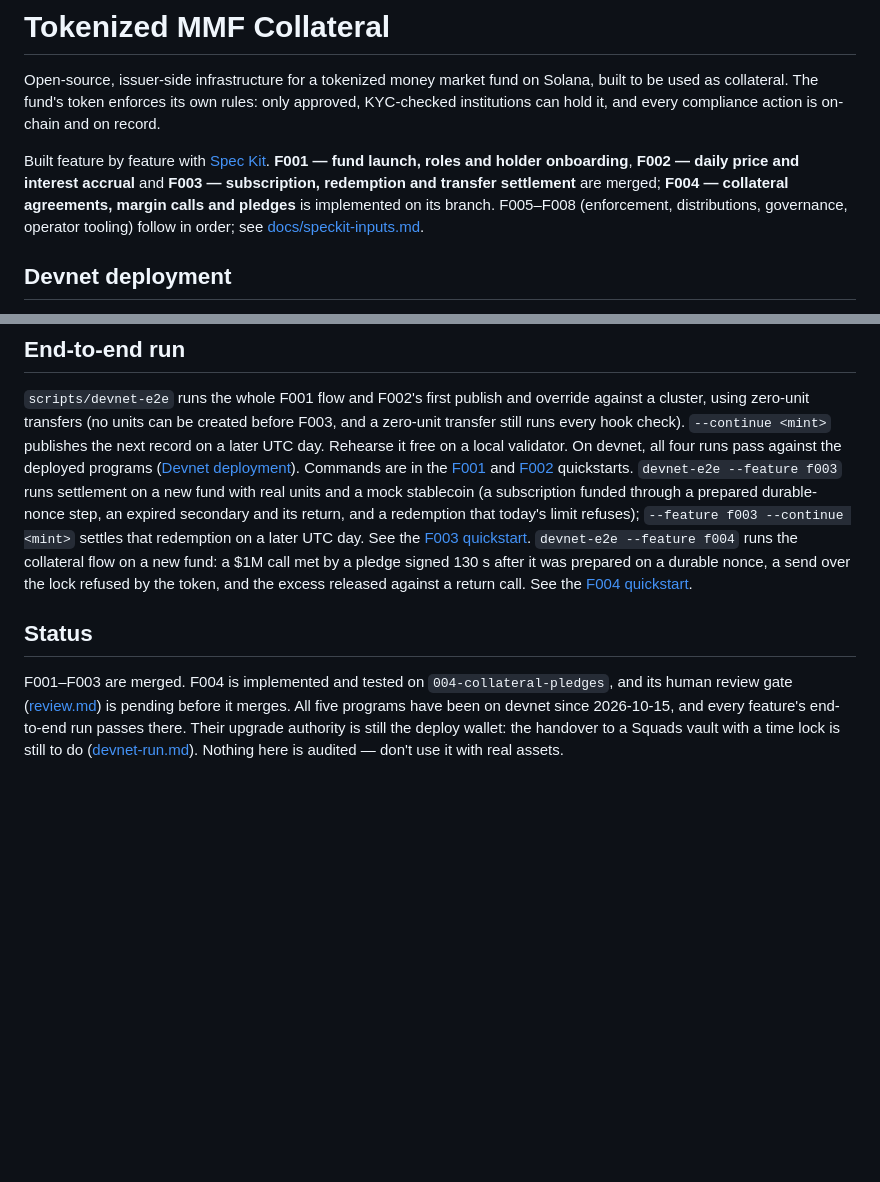
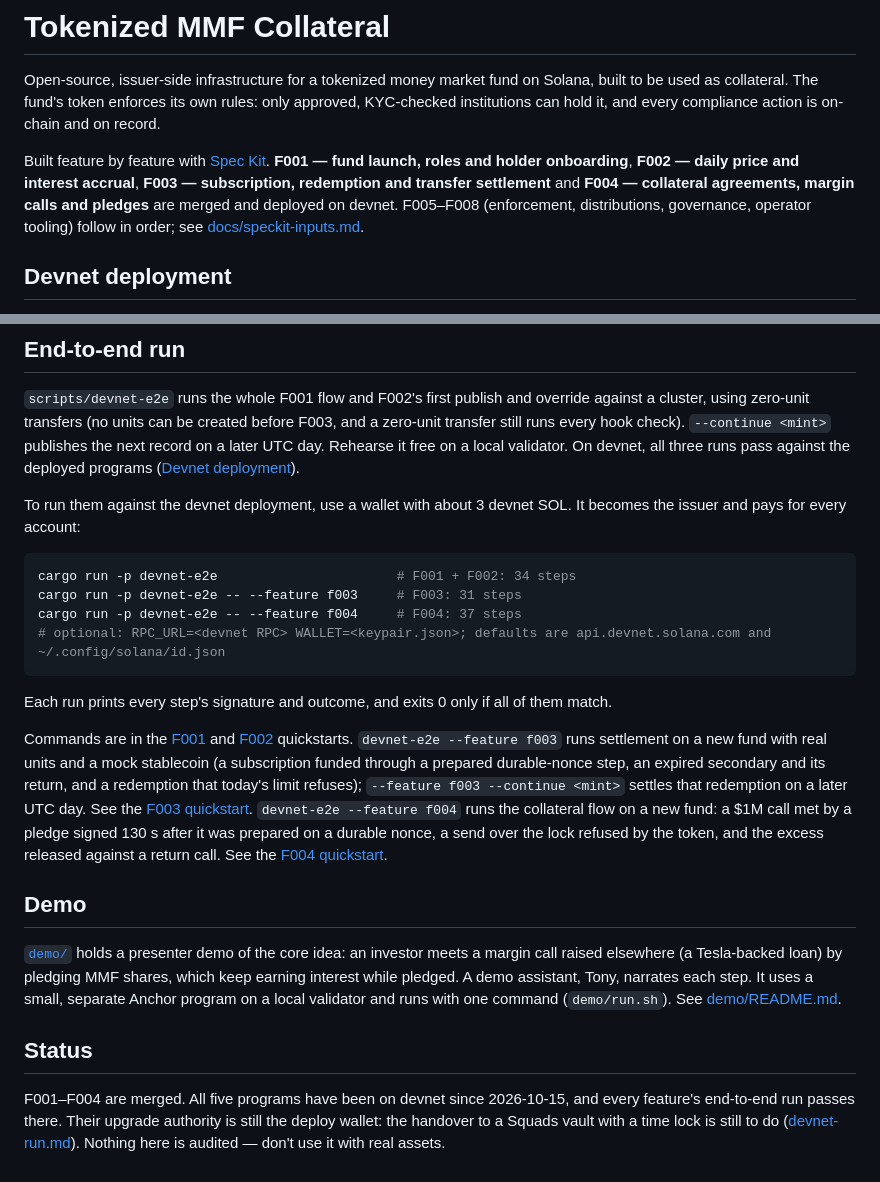
Before and after one commit to jaxter03/tokenized-mmf-collateral, a Markdown page: README.md, 2 parts joined by grey strips. GitHub-like rendering; blank space fills up the shorter version.

Commit message:
README: devnet test commands, demo pointer, F004 merged status
Co-Authored-By: Claude Opus 5.5 <noreply@anthropic.com>

````diff
--- a/README.md
+++ b/README.md
@@ -5,9 +5,9 @@ used as collateral. The fund's token enforces its own rules: only approved, KYC-
 institutions can hold it, and every compliance action is on-chain and on record.
 
 Built feature by feature with [Spec Kit](https://github.com/github/spec-kit). **F001 — fund
-launch, roles and holder onboarding**, **F002 — daily price and interest accrual** and **F003 —
-subscription, redemption and transfer settlement** are merged; **F004 — collateral agreements,
-margin calls and pledges** is implemented on its branch. F005–F008 (enforcement, distributions,
+launch, roles and holder onboarding**, **F002 — daily price and interest accrual**, **F003 —
+subscription, redemption and transfer settlement** and **F004 — collateral agreements, margin
+calls and pledges** are merged and deployed on devnet. F005–F008 (enforcement, distributions,
 governance, operator tooling) follow in order; see [docs/speckit-inputs.md](docs/speckit-inputs.md).
 
 ## Devnet deployment
@@ -402,8 +402,21 @@ and verify them is in [tests/fixtures/README.md](tests/fixtures/README.md).
 `scripts/devnet-e2e` runs the whole F001 flow and F002's first publish and override against a
 cluster, using zero-unit transfers (no units can be created before F003, and a zero-unit transfer
 still runs every hook check). `--continue <mint>` publishes the next record on a later UTC day.
-Rehearse it free on a local validator. On devnet, all four runs pass against the deployed
+Rehearse it free on a local validator. On devnet, all three runs pass against the deployed
 programs ([Devnet deployment](#devnet-deployment)).
+
+To run them against the devnet deployment, use a wallet with about 3 devnet SOL. It becomes the
+issuer and pays for every account:
+
+```bash
+cargo run -p devnet-e2e                       # F001 + F002: 34 steps
+cargo run -p devnet-e2e -- --feature f003     # F003: 31 steps
+cargo run -p devnet-e2e -- --feature f004     # F004: 37 steps
+# optional: RPC_URL=<devnet RPC> WALLET=<keypair.json>; defaults are api.devnet.solana.com and ~/.config/solana/id.json
+```
+
+Each run prints every step's signature and outcome, and exits 0 only if all of them match.
+
 Commands are in the [F001](specs/001-fund-launch-onboarding/quickstart.md#devnet-run-r16) and
 [F002](specs/002-daily-price-accrual/quickstart.md#devnet-run-research-r13) quickstarts.
 `devnet-e2e --feature f003` runs settlement on a new fund with real units and a mock stablecoin
@@ -415,11 +428,16 @@ collateral flow on a new fund: a $1M call met by a pledge signed 130 s after it
 durable nonce, a send over the lock refused by the token, and the excess released against a
 return call. See the [F004 quickstart](specs/004-collateral-pledges/quickstart.md).
 
+## Demo
+
+[`demo/`](demo/) holds a presenter demo of the core idea: an investor meets a margin call raised
+elsewhere (a Tesla-backed loan) by pledging MMF shares, which keep earning interest while pledged.
+A demo assistant, Tony, narrates each step. It uses a small, separate Anchor program on a local
+validator and runs with one command (`demo/run.sh`). See [demo/README.md](demo/README.md).
+
 ## Status
 
-F001–F003 are merged. F004 is implemented and tested on `004-collateral-pledges`, and its human
-review gate ([review.md](specs/004-collateral-pledges/review.md)) is pending before it merges. All
-five programs have been on devnet since 2026-10-15, and every feature's end-to-end run passes
+F001–F004 are merged. All five programs have been on devnet since 2026-10-15, and every feature's end-to-end run passes
 there. Their upgrade authority is still the deploy wallet: the handover to a Squads vault with a
 time lock is still to do ([devnet-run.md](specs/004-collateral-pledges/devnet-run.md#still-open)).
 Nothing here is audited — don't use it with real assets.
````
